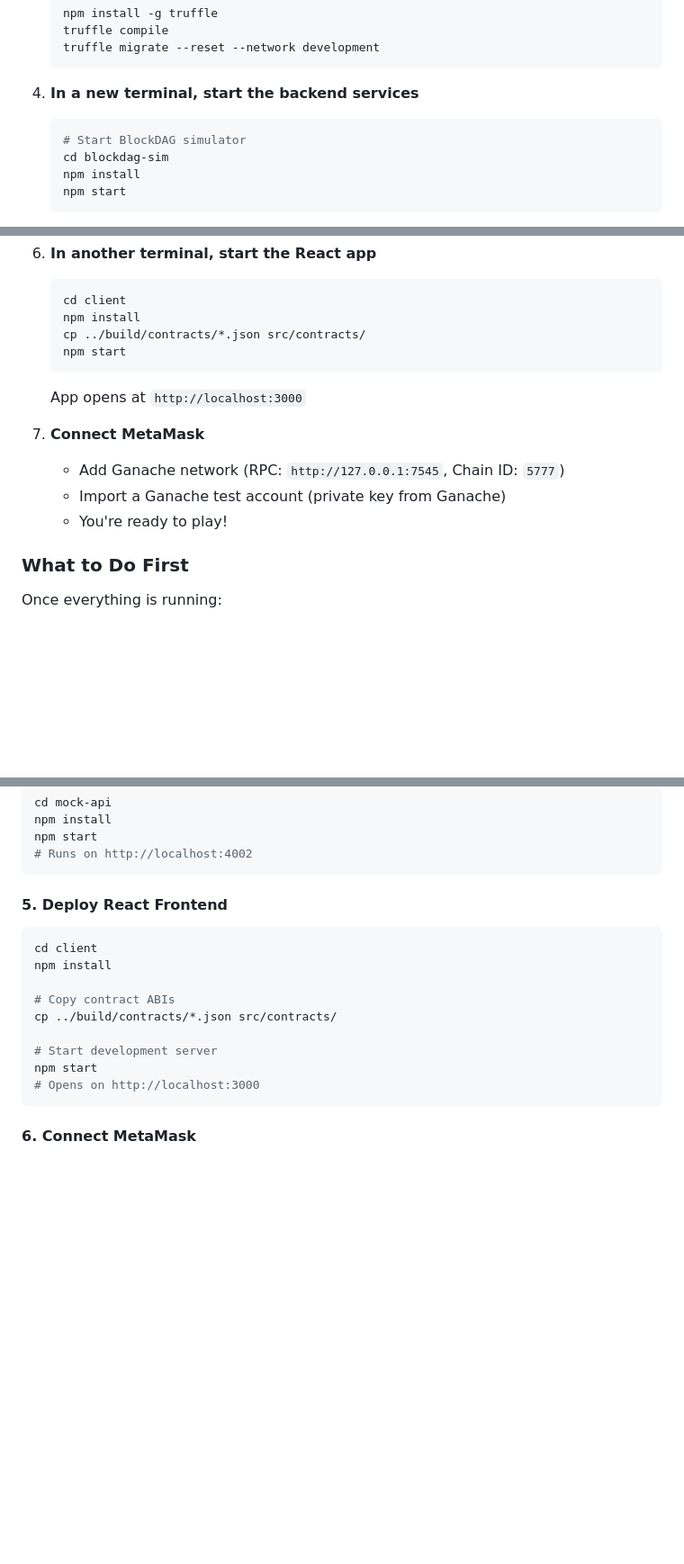
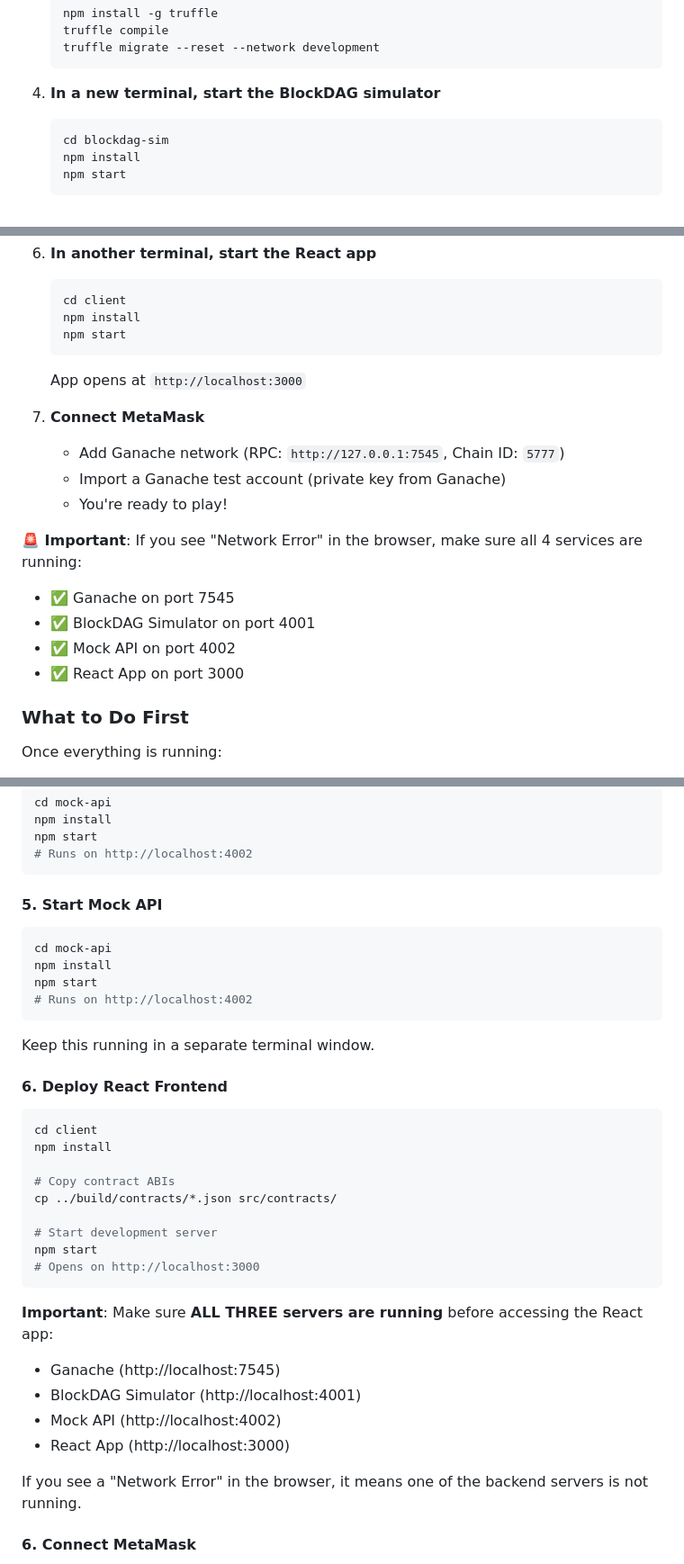
Before and after one commit to Maxephraim09/Hash-Heros, a Markdown page: README.md, 3 parts joined by grey strips. Shown at 90% size. Drawn GitHub-style; blank space fills up the shorter version.

````diff
--- a/README.md
+++ b/README.md
@@ -237,9 +237,8 @@ If you want to see the project running **immediately** without understanding all
    truffle migrate --reset --network development
    ```
 
-4. **In a new terminal, start the backend services**
+4. **In a new terminal, start the BlockDAG simulator**
    ```bash
-   # Start BlockDAG simulator
    cd blockdag-sim
    npm install
    npm start
@@ -258,7 +257,6 @@ If you want to see the project running **immediately** without understanding all
    ```bash
    cd client
    npm install
-   cp ../build/contracts/*.json src/contracts/
    npm start
    ```
    App opens at `http://localhost:3000`
@@ -267,6 +265,12 @@ If you want to see the project running **immediately** without understanding all
    - Add Ganache network (RPC: `http://127.0.0.1:7545`, Chain ID: `5777`)
    - Import a Ganache test account (private key from Ganache)
    - You're ready to play!
+
+**🚨 Important**: If you see "Network Error" in the browser, make sure all 4 services are running:
+- ✅ Ganache on port 7545
+- ✅ BlockDAG Simulator on port 4001
+- ✅ Mock API on port 4002
+- ✅ React App on port 3000
 
 ### What to Do First
 
@@ -338,7 +342,16 @@ npm start
 # Runs on http://localhost:4002
 ```
 
-#### 5. Deploy React Frontend
+#### 5. Start Mock API
+```bash
+cd mock-api
+npm install
+npm start
+# Runs on http://localhost:4002
+```
+Keep this running in a separate terminal window.
+
+#### 6. Deploy React Frontend
 ```bash
 cd client
 npm install
@@ -350,6 +363,14 @@ cp ../build/contracts/*.json src/contracts/
 npm start
 # Opens on http://localhost:3000
 ```
+
+**Important**: Make sure **ALL THREE servers are running** before accessing the React app:
+- Ganache (http://localhost:7545)
+- BlockDAG Simulator (http://localhost:4001)
+- Mock API (http://localhost:4002)
+- React App (http://localhost:3000)
+
+If you see a "Network Error" in the browser, it means one of the backend servers is not running.
 
 #### 6. Connect MetaMask
 1. Add Ganache network to MetaMask:
````
Also changed, not shown: other parts of README.md (+67 -0 lines).
